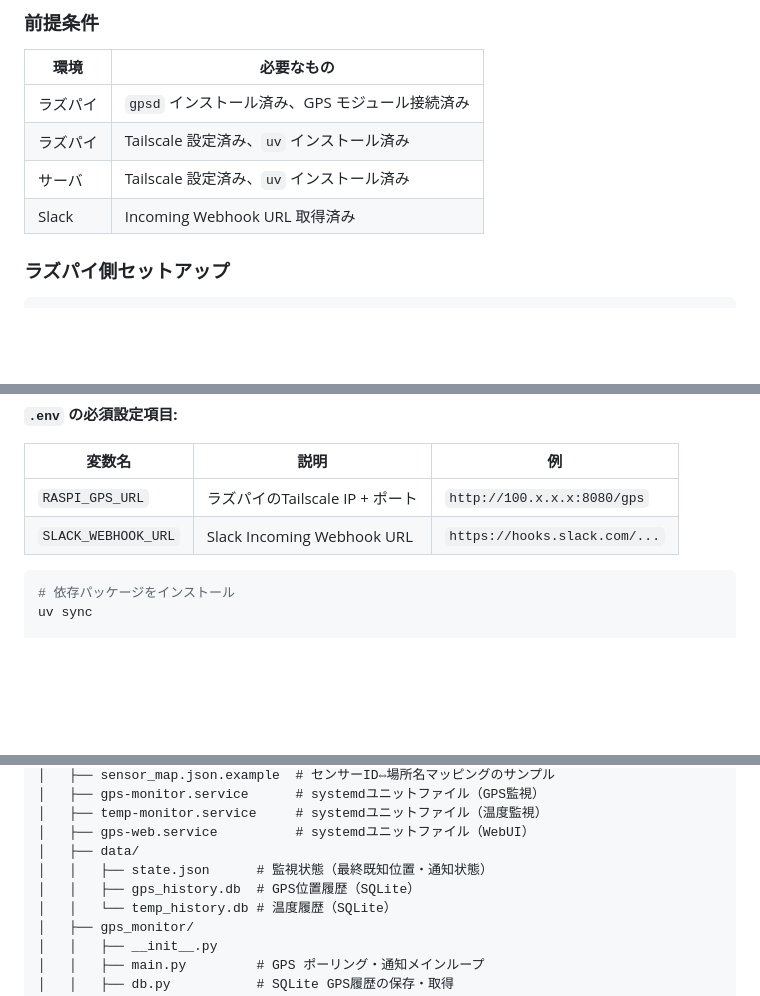
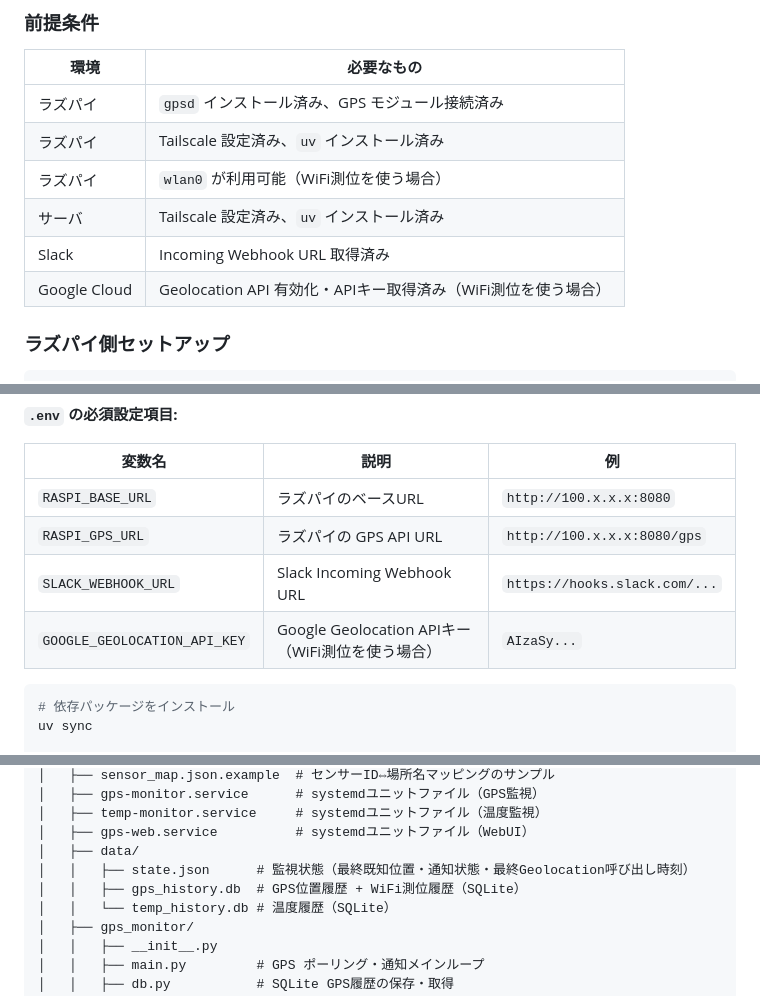
Before and after one commit to mycks168/car-logger, a Markdown page: README.md, 3 parts joined by grey strips. Drawn GitHub-style; blank space fills up the shorter version.

````diff
--- a/README.md
+++ b/README.md
@@ -46,8 +47,10 @@ GPS取得失敗（ラズパイオフライン or GPS補足不可）
 |---|---|
 | ラズパイ | `gpsd` インストール済み、GPS モジュール接続済み |
 | ラズパイ | Tailscale 設定済み、`uv` インストール済み |
+| ラズパイ | `wlan0` が利用可能（WiFi測位を使う場合） |
 | サーバ | Tailscale 設定済み、`uv` インストール済み |
 | Slack | Incoming Webhook URL 取得済み |
+| Google Cloud | Geolocation API 有効化・APIキー取得済み（WiFi測位を使う場合） |
 
 ### ラズパイ側セットアップ
 
@@ -123,8 +138,10 @@ nano .env  # 下記の必須項目を設定
 
 | 変数名 | 説明 | 例 |
 |---|---|---|
-| `RASPI_GPS_URL` | ラズパイのTailscale IP + ポート | `http://100.x.x.x:8080/gps` |
+| `RASPI_BASE_URL` | ラズパイのベースURL | `http://100.x.x.x:8080` |
+| `RASPI_GPS_URL` | ラズパイの GPS API URL | `http://100.x.x.x:8080/gps` |
 | `SLACK_WEBHOOK_URL` | Slack Incoming Webhook URL | `https://hooks.slack.com/...` |
+| `GOOGLE_GEOLOCATION_API_KEY` | Google Geolocation APIキー（WiFi測位を使う場合） | `AIzaSy...` |
 
 ```bash
 # 依存パッケージをインストール
@@ -279,8 +302,8 @@ car-logger/
 │   ├── temp-monitor.service     # systemdユニットファイル（温度監視）
 │   ├── gps-web.service          # systemdユニットファイル（WebUI）
 │   ├── data/
-│   │   ├── state.json      # 監視状態（最終既知位置・通知状態）
-│   │   ├── gps_history.db  # GPS位置履歴（SQLite）
+│   │   ├── state.json      # 監視状態（最終既知位置・通知状態・最終Geolocation呼び出し時刻）
+│   │   ├── gps_history.db  # GPS位置履歴 + WiFi測位履歴（SQLite）
 │   │   └── temp_history.db # 温度履歴（SQLite）
 │   ├── gps_monitor/
 │   │   ├── __init__.py
````
Also changed, not shown: other parts of README.md (+32 -3 lines).
